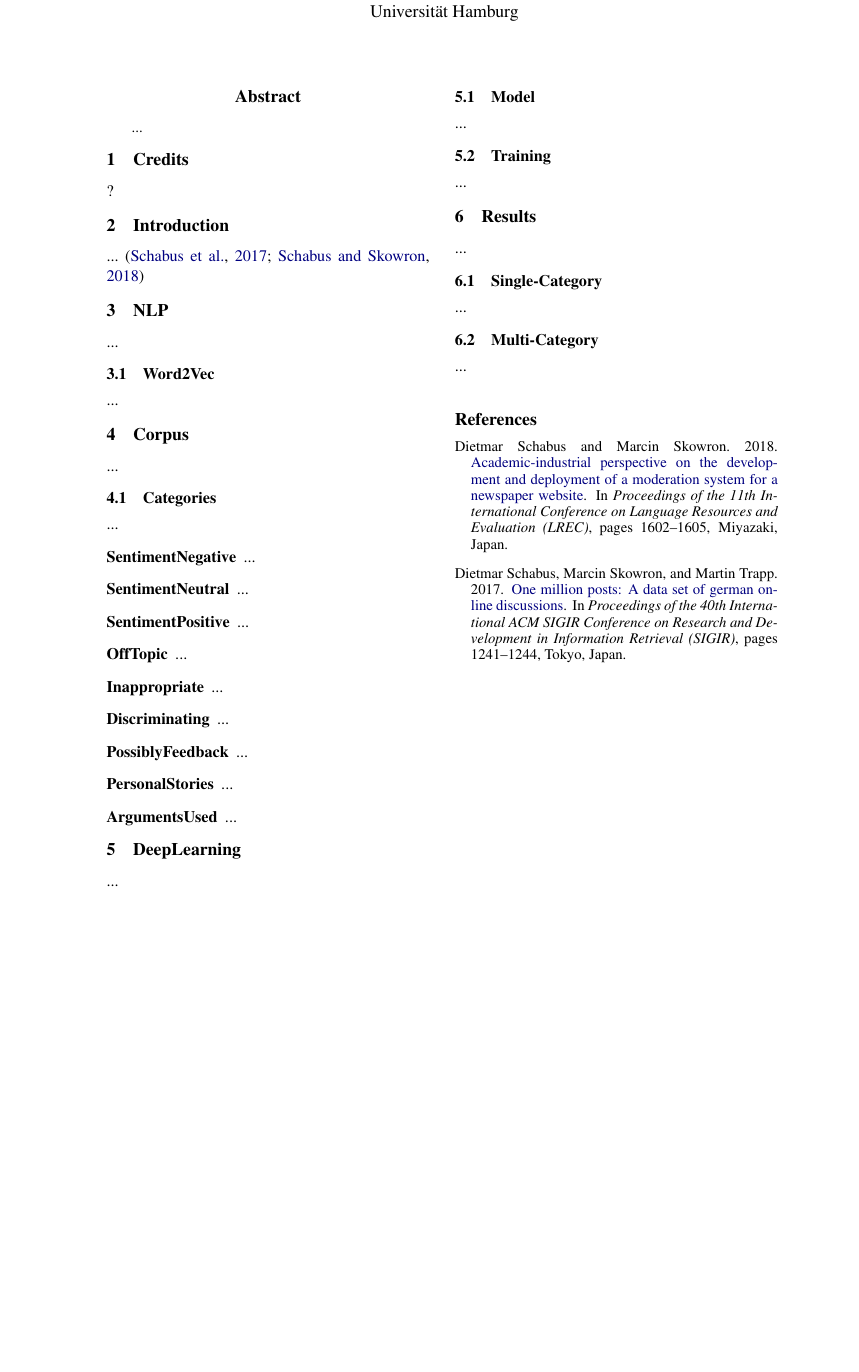
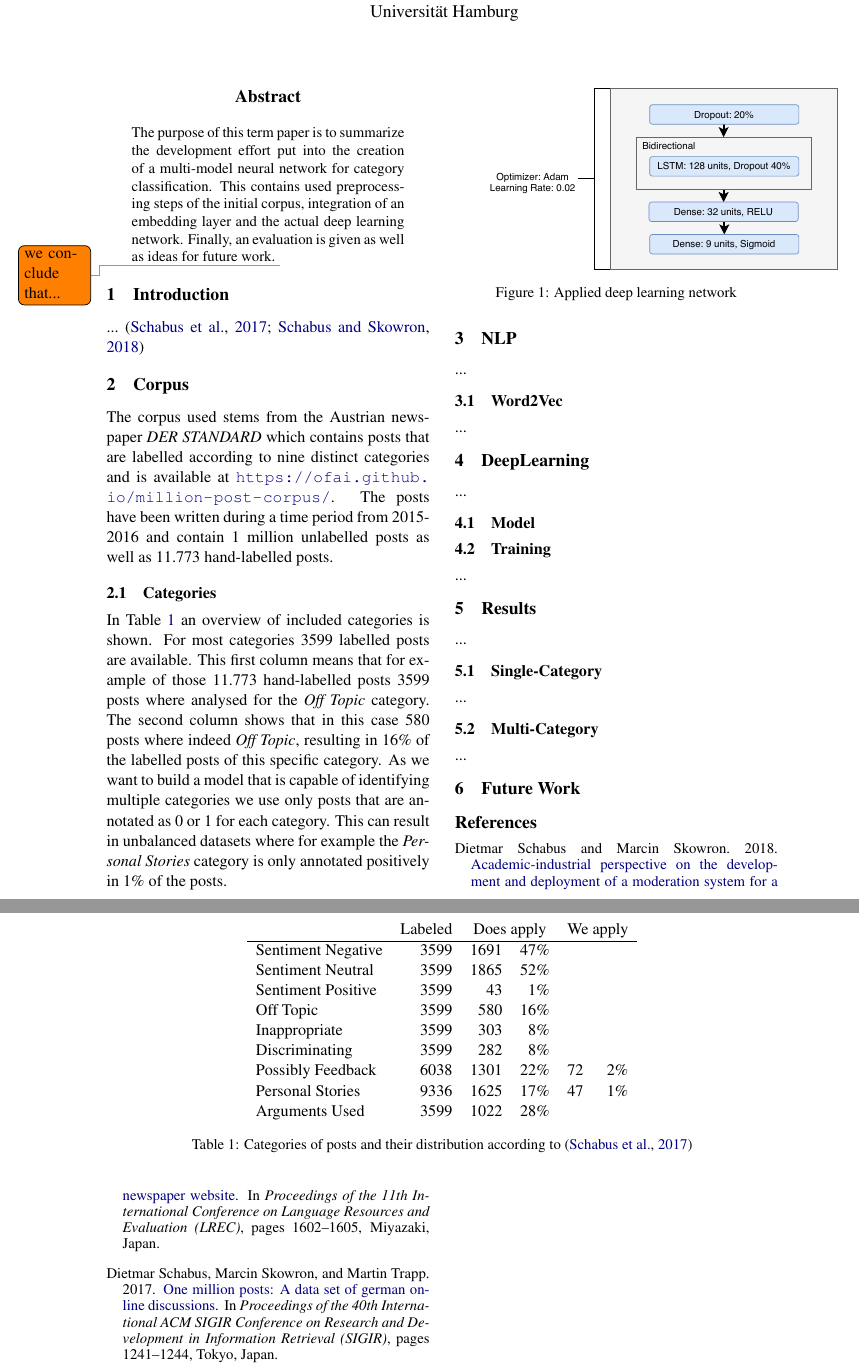
Before and after one commit to oliver-pola/OneMillionPostsCorpus, a LaTeX paper (doc/report.tex): part of the page before the commit and two parts of pages 1 and 2 of 2 after it, the two joined at a grey line, cut so that both start at the same text, the shorter picture padded with empty space. Compiled offline with pdfLaTeX.

Commit message:
Report corpus

```diff
--- a/doc/report.tex
+++ b/doc/report.tex
@@ -15,8 +15,9 @@
 \usepackage[hyperref]{naaclhlt2019}
 \usepackage{times}
 \usepackage{latexsym}
-
+\usepackage{todonotes}
 \usepackage{url}
+\usepackage{units}
 
 \aclfinalcopy % Uncomment this line for the final submission
 %\def\aclpaperid{***} %  Enter the acl Paper ID here
@@ -43,17 +44,53 @@
 \begin{document}
 \maketitle
 \begin{abstract}
-  ...
+The purpose of this term paper is to summarize the development effort put into the creation of a multi-model neural network for category classification. This contains used preprocessing steps of the initial corpus, integration of an embedding layer and the actual deep learning network. Finally, an evaluation is given as well as ideas for future work. \todo{we conclude that...}
+
+
 \end{abstract}
-
-\section{Credits}
-
-?
 
 \section{Introduction}
 
 ...~\cite{Schabus17, Schabus18}
 
+
+\section{Corpus}
+The corpus used stems from the Austrian newspaper \textit{DER STANDARD} which contains posts that are labelled according to nine distinct categories and is available at \url{https://ofai.github.io/million-post-corpus/}. The posts have been written during a time period from 2015-2016 and contain 1 million unlabelled posts as well as 11.773 hand-labelled posts.
+
+
+\subsection{Categories}
+In Table~\ref{tab:categories} an overview of included categories is shown. For most categories 3599 labelled posts are available. This first column means that for example of those 11.773 hand-labelled posts 3599 posts where analysed for the \textit{Off Topic} category. The second column shows that in this case 580 posts where indeed \textit{Off Topic}, resulting in 16\% of the labelled posts of this specific category. As we want to build a model that is capable of identifying multiple categories we use only posts that are annotated as 0 or 1 for each category. This can result in unbalanced datasets where for example the \textit{Personal Stories} category is only annotated positively in 1\% of the posts.
+\begin{table*}[t!]
+	\centering
+	\begin{tabular}{l r r r r r}
+		& Labeled & \multicolumn{2}{c}{Does apply} & \multicolumn{2}{c}{We apply} \\
+		\hline
+		Sentiment Negative & 3599 & 1691 & 47\% \\
+		Sentiment Neutral & 3599 & 1865 & 52\% \\
+		Sentiment Positive & 3599 & 43 & 1\% \\
+		Off Topic & 3599 & 580 & 16\% \\
+		Inappropriate & 3599 & 303 & 8\%\\
+		Discriminating & 3599 & 282 & 8\%\\
+		Possibly Feedback & 6038 & 1301 & 22\% & 72 & 2\%\\
+		Personal Stories & 9336 & 1625 & 17\% & 47 & 1\%\\
+		Arguments Used & 3599 & 1022 & 28\%\\
+	\end{tabular}
+	\caption{Categories of posts and their distribution according to \cite{Schabus17}}
+	\label{tab:categories}
+\end{table*}
+
+
+%\begin{description}
+%	\item[SentimentNegative] ...
+%	\item[SentimentNeutral] ...
+%	\item[SentimentPositive] ...
+%	\item[OffTopic] ...
+%	\item[Inappropriate] ...
+%	\item[Discriminating] ...
+%	\item[PossiblyFeedback] ...
+%	\item[PersonalStories] ...
+%	\item[ArgumentsUsed] ...
+%\end{description}
 
 \section{NLP}
 
@@ -65,35 +102,18 @@
 ...%\cite{?}
 
 
-\section{Corpus}
-
-...
-
-
-\subsection{Categories}
-
-...
-
-\begin{description}
-	\item[SentimentNegative] ...
-	\item[SentimentNeutral] ...
-	\item[SentimentPositive] ...
-	\item[OffTopic] ...
-	\item[Inappropriate] ...
-	\item[Discriminating] ...
-	\item[PossiblyFeedback] ...
-	\item[PersonalStories] ...
-	\item[ArgumentsUsed] ...
-\end{description}
-
 \section{DeepLearning}
 
 ...
 
 
 \subsection{Model}
-
-...
+\begin{figure}
+	\centering
+	\includegraphics[trim={0cm 19.5cm 0cm 3cm},clip,page=2, width=0.8\textwidth]{img/model}
+	\caption{Applied deep learning network}
+	\label{fig:model}
+\end{figure}
 
 
 \subsection{Training}
@@ -115,9 +135,18 @@
 
 ...
 
+\section{Future Work}
+
 
 \bibliography{references}
 \bibliographystyle{acl_natbib}
+\appendix
+
+\section{Appendices}
+\label{sec:appendix}
+
+
+
 
 
 \end{document}
```
